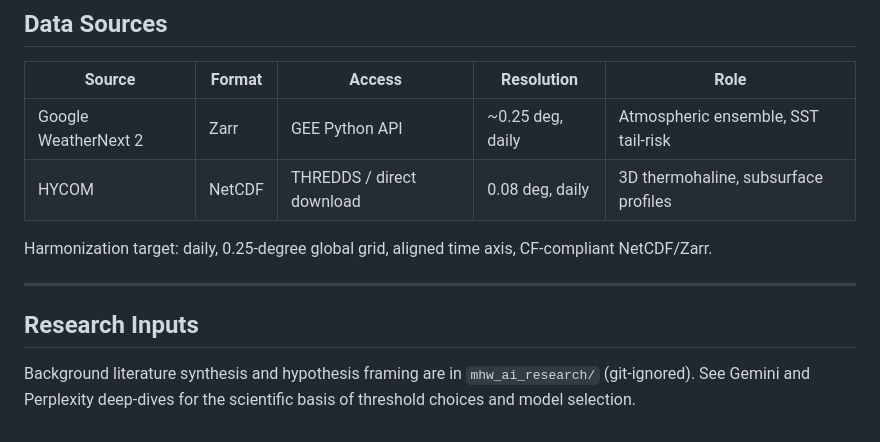
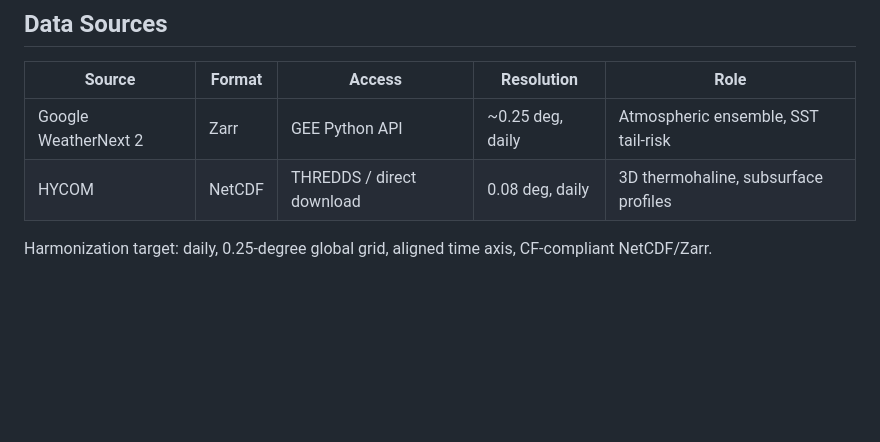
Before and after one commit to avik2007/mhw-risk-profiler, a Markdown page: README.md, the part around the change. Rendered like a GitHub page; blank space fills up the shorter version.

Commit message:
docs: remove Research Inputs section from README
Co-Authored-By: Claude Sonnet 4.6 <noreply@anthropic.com>

```diff
--- a/README.md
+++ b/README.md
@@ -151,10 +151,3 @@ docker run --env-file .env mhw-risk-profiler python -m src.analytics.var_engine
 | HYCOM | NetCDF | THREDDS / direct download | 0.08 deg, daily | 3D thermohaline, subsurface profiles |
 
 Harmonization target: daily, 0.25-degree global grid, aligned time axis, CF-compliant NetCDF/Zarr.
-
----
-
-## Research Inputs
-
-Background literature synthesis and hypothesis framing are in `mhw_ai_research/` (git-ignored).
-See Gemini and Perplexity deep-dives for the scientific basis of threshold choices and model selection.
```
